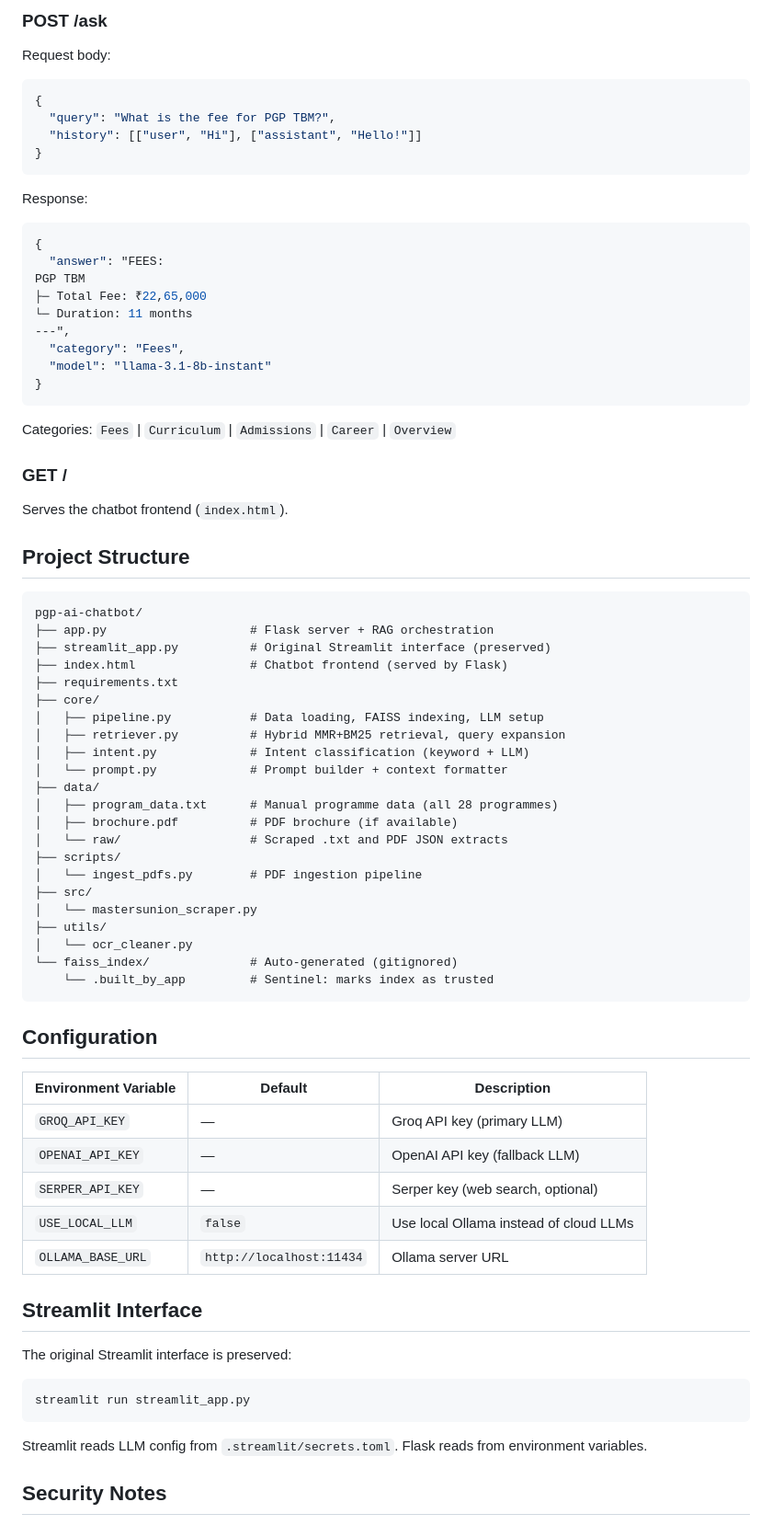
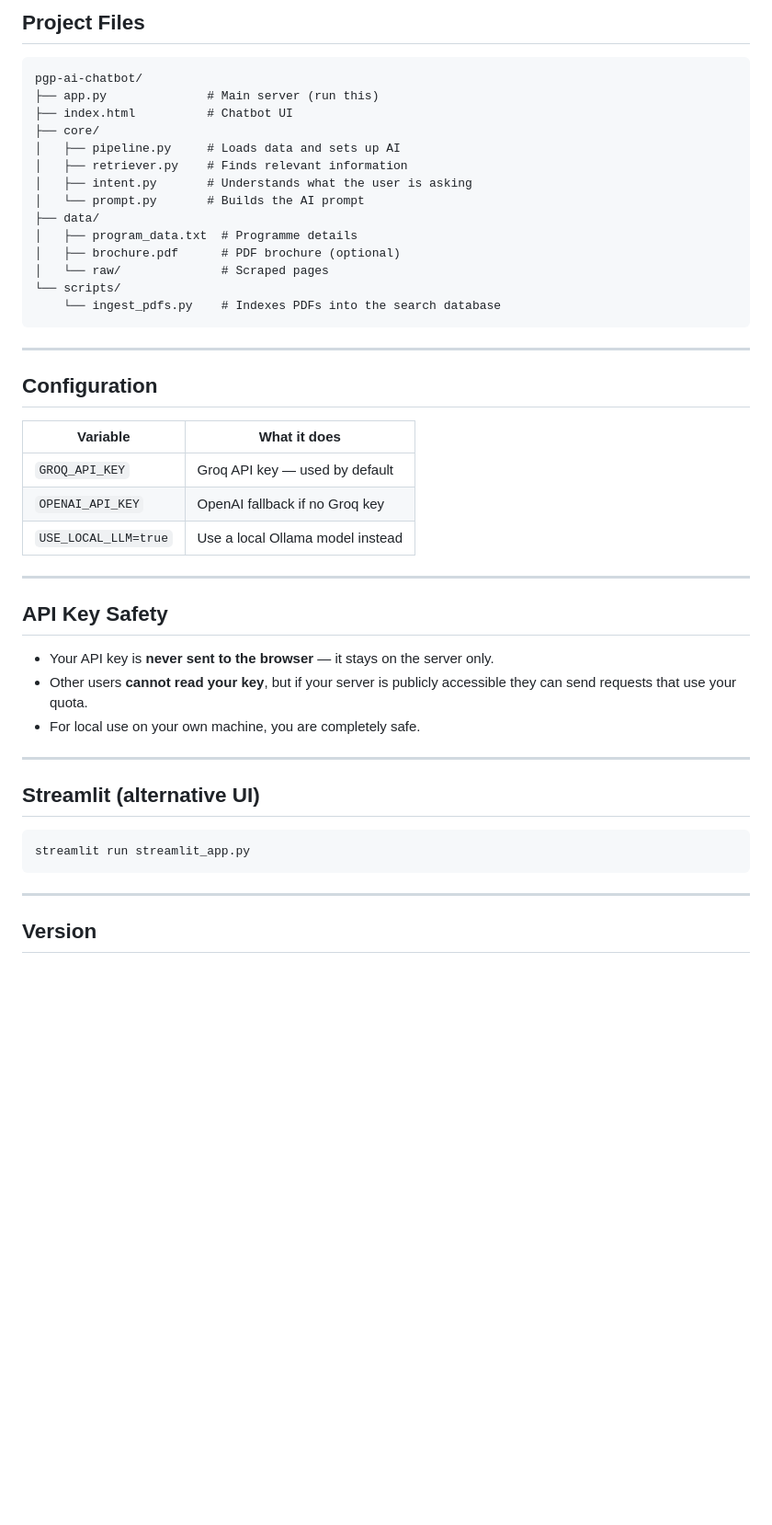
Before and after one commit to sripathi-rajan/pgp-ai-chatbot, a Markdown page: README.md, the part around one of its changes. Shown at 92% size. Rendered like a GitHub page; blank space fills up the shorter version.

````diff
--- a/README.md
+++ b/README.md
@@ -147,79 +86,50 @@ Total indexed chunks (v1.0.0): ~1452 (1307 PDF + 145 text)
 
-### POST /ask
-
-Request body:
-```json
-{
-  "query": "What is the fee for PGP TBM?",
-  "history": [["user", "Hi"], ["assistant", "Hello!"]]
-}
-```
-
-Response:
-```json
-{
-  "answer": "FEES:
-PGP TBM
-├─ Total Fee: ₹22,65,000
-└─ Duration: 11 months
----",
-  "category": "Fees",
-  "model": "llama-3.1-8b-instant"
-}
-```
-
-Categories: `Fees` | `Curriculum` | `Admissions` | `Career` | `Overview`
-
-### GET /
-
-Serves the chatbot frontend (`index.html`).
-
-## Project Structure
+## Project Files
 
 ```
 pgp-ai-chatbot/
-├── app.py                    # Flask server + RAG orchestration
-├── streamlit_app.py          # Original Streamlit interface (preserved)
-├── index.html                # Chatbot frontend (served by Flask)
-├── requirements.txt
+├── app.py              # Main server (run this)
+├── index.html          # Chatbot UI
 ├── core/
-│   ├── pipeline.py           # Data loading, FAISS indexing, LLM setup
-│   ├── retriever.py          # Hybrid MMR+BM25 retrieval, query expansion
-│   ├── intent.py             # Intent classification (keyword + LLM)
-│   └── prompt.py             # Prompt builder + context formatter
+│   ├── pipeline.py     # Loads data and sets up AI
+│   ├── retriever.py    # Finds relevant information
+│   ├── intent.py       # Understands what the user is asking
+│   └── prompt.py       # Builds the AI prompt
 ├── data/
-│   ├── program_data.txt      # Manual programme data (all 28 programmes)
-│   ├── brochure.pdf          # PDF brochure (if available)
-│   └── raw/                  # Scraped .txt and PDF JSON extracts
-├── scripts/
-│   └── ingest_pdfs.py        # PDF ingestion pipeline
-├── src/
-│   └── mastersunion_scraper.py
-├── utils/
-│   └── ocr_cleaner.py
-└── faiss_index/              # Auto-generated (gitignored)
-    └── .built_by_app         # Sentinel: marks index as trusted
+│   ├── program_data.txt  # Programme details
+│   ├── brochure.pdf      # PDF brochure (optional)
+│   └── raw/              # Scraped pages
+└── scripts/
+    └── ingest_pdfs.py    # Indexes PDFs into the search database
 ```
+
+---
 
 ## Configuration
 
-| Environment Variable | Default | Description |
-|---|---|---|
-| `GROQ_API_KEY` | — | Groq API key (primary LLM) |
-| `OPENAI_API_KEY` | — | OpenAI API key (fallback LLM) |
-| `SERPER_API_KEY` | — | Serper key (web search, optional) |
-| `USE_LOCAL_LLM` | `false` | Use local Ollama instead of cloud LLMs |
-| `OLLAMA_BASE_URL` | `http://localhost:11434` | Ollama server URL |
+| Variable | What it does |
+|---|---|
+| `GROQ_API_KEY` | Groq API key — used by default |
+| `OPENAI_API_KEY` | OpenAI fallback if no Groq key |
+| `USE_LOCAL_LLM=true` | Use a local Ollama model instead |
 
-## Streamlit Interface
+---
 
-The original Streamlit interface is preserved:
+## API Key Safety
+
+- Your API key is **never sent to the browser** — it stays on the server only.
+- Other users **cannot read your key**, but if your server is publicly accessible they can send requests that use your quota.
+- For local use on your own machine, you are completely safe.
+
+---
+
+## Streamlit (alternative UI)
 
 ```bash
 streamlit run streamlit_app.py
 ```
 
-Streamlit reads LLM config from `.streamlit/secrets.toml`. Flask reads from environment variables.
+---
 
-## Security Notes
+## Version
 
````
Also changed, not shown: other parts of README.md (+38 -114 lines).
